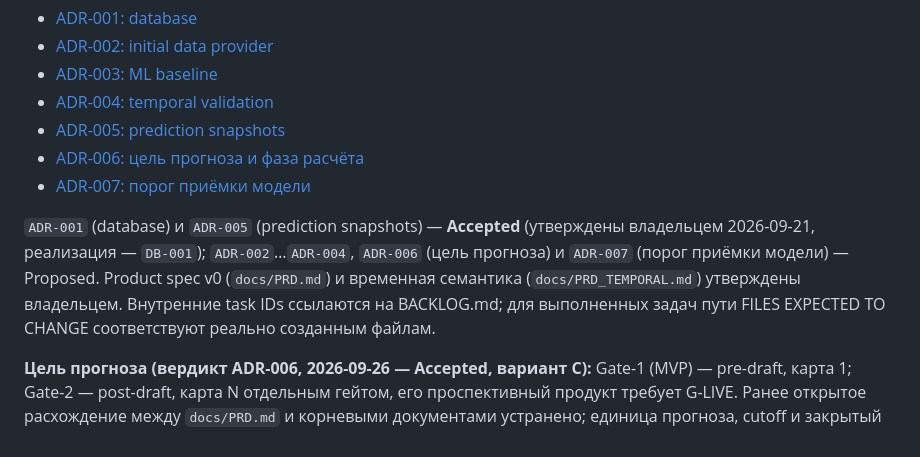
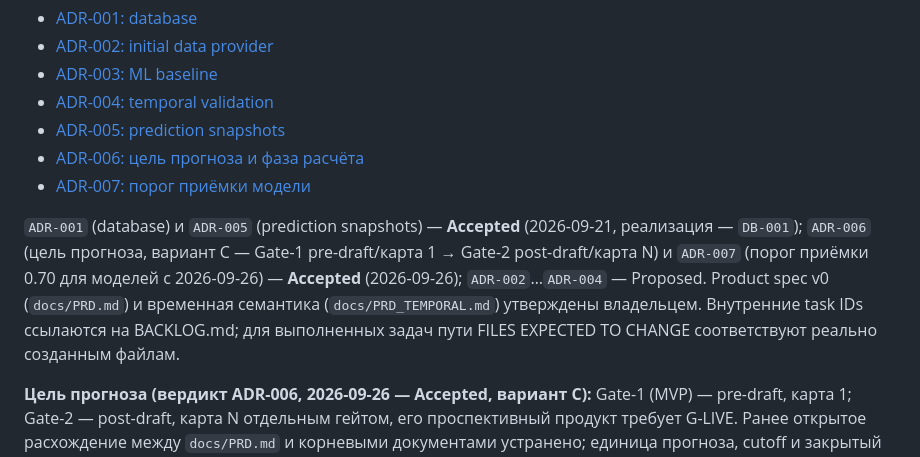
Before and after one commit to djajling/d2intel, a Markdown page: README.md, the part around the change. Drawn GitHub-style.

```diff
--- a/README.md
+++ b/README.md
@@ -35,7 +35,7 @@
 - [ADR-006: цель прогноза и фаза расчёта](docs/adr/ADR-006-target-and-phase.md)
 - [ADR-007: порог приёмки модели](docs/adr/ADR-007-model-acceptance-threshold.md)
 
-`ADR-001` (database) и `ADR-005` (prediction snapshots) — **Accepted** (утверждены владельцем 2026-09-21, реализация — `DB-001`); `ADR-002`…`ADR-004`, `ADR-006` (цель прогноза) и `ADR-007` (порог приёмки модели) — Proposed. Product spec v0 (`docs/PRD.md`) и временная семантика (`docs/PRD_TEMPORAL.md`) утверждены владельцем. Внутренние task IDs ссылаются на BACKLOG.md; для выполненных задач пути FILES EXPECTED TO CHANGE соответствуют реально созданным файлам.
+`ADR-001` (database) и `ADR-005` (prediction snapshots) — **Accepted** (2026-09-21, реализация — `DB-001`); `ADR-006` (цель прогноза, вариант C — Gate-1 pre-draft/карта 1 → Gate-2 post-draft/карта N) и `ADR-007` (порог приёмки 0.70 для моделей с 2026-09-26) — **Accepted** (2026-09-26); `ADR-002`…`ADR-004` — Proposed. Product spec v0 (`docs/PRD.md`) и временная семантика (`docs/PRD_TEMPORAL.md`) утверждены владельцем. Внутренние task IDs ссылаются на BACKLOG.md; для выполненных задач пути FILES EXPECTED TO CHANGE соответствуют реально созданным файлам.
 
 **Цель прогноза (вердикт ADR-006, 2026-09-26 — Accepted, вариант C):** Gate-1 (MVP) —
 pre-draft, карта 1; Gate-2 — post-draft, карта N отдельным гейтом, его проспективный продукт
```
Also changed, not shown: HANDOFF_PROMPT.md (+6 -2 lines), docs/adr/ADR-007-model-acceptance-threshold.md (+13 -1 lines).
